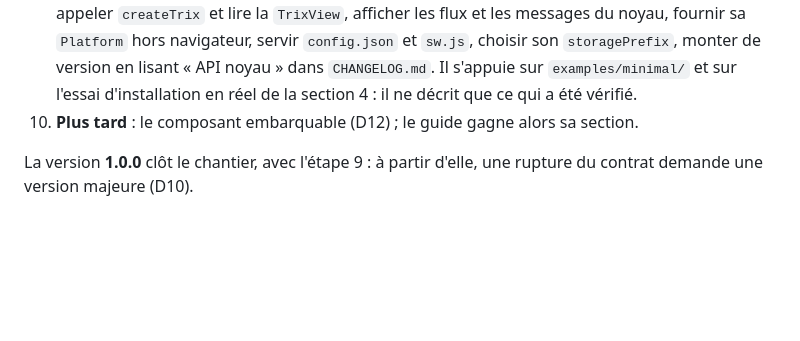
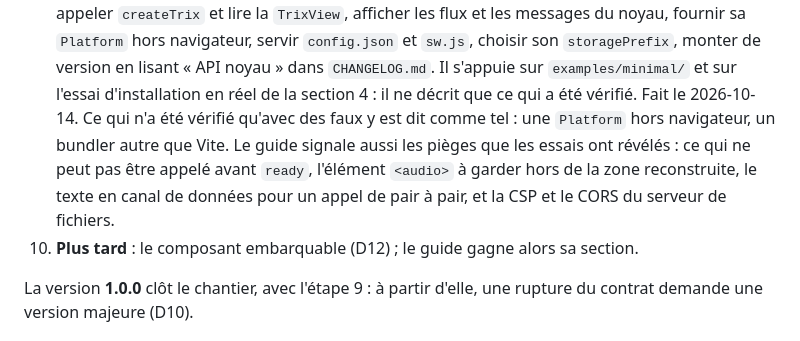
Before and after one commit to neutrino38/trix-web-client, a Markdown page: docs/architecture/0011-noyau-et-affiliation.md, the part around the change. GitHub-like rendering; blank space fills up the shorter version.

```diff
--- a/docs/architecture/0011-noyau-et-affiliation.md
+++ b/docs/architecture/0011-noyau-et-affiliation.md
@@ -420,6 +420,11 @@ Chaque étape laisse l'application fonctionnelle et la suite de tests verte.
    `storagePrefix`, monter de version en lisant « API noyau » dans `CHANGELOG.md`. Il s'appuie
    sur `examples/minimal/` et sur l'essai d'installation en réel de la section 4 : il ne décrit
    que ce qui a été vérifié.
+   Fait le 2026-10-14. Ce qui n'a été vérifié qu'avec des faux y est dit comme tel : une
+   `Platform` hors navigateur, un bundler autre que Vite. Le guide signale aussi les pièges
+   que les essais ont révélés : ce qui ne peut pas être appelé avant `ready`, l'élément
+   `<audio>` à garder hors de la zone reconstruite, le texte en canal de données pour un appel
+   de pair à pair, et la CSP et le CORS du serveur de fichiers.
 10. **Plus tard** : le composant embarquable (D12) ; le guide gagne alors sa section.
 
 La version **1.0.0** clôt le chantier, avec l'étape 9 : à partir d'elle, une rupture du
```
Also changed, not shown: README.md (+1 -0 lines), docs/utilisation/affiliation.md (added, +360 -0 lines).
